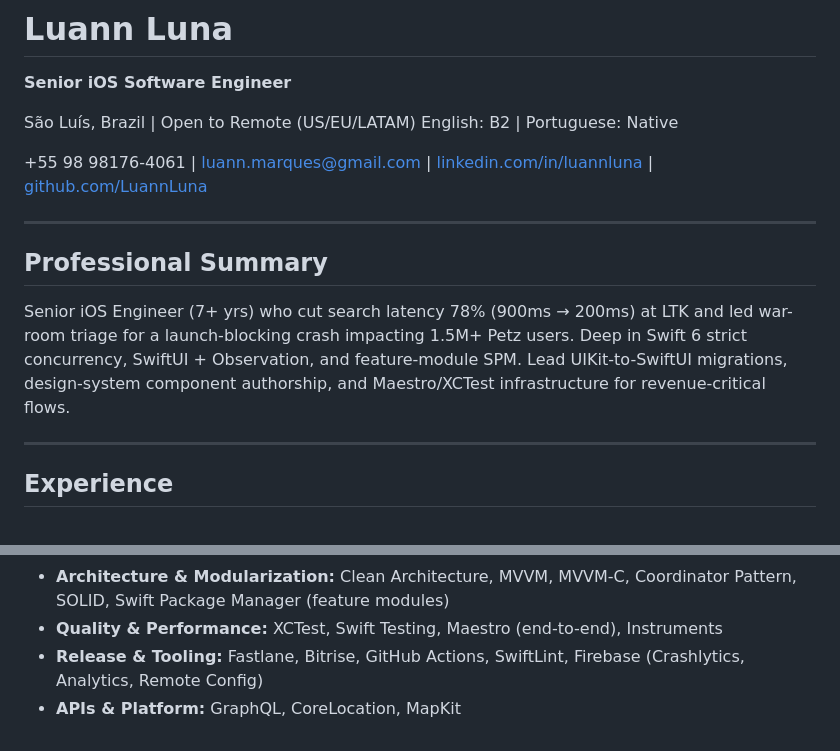
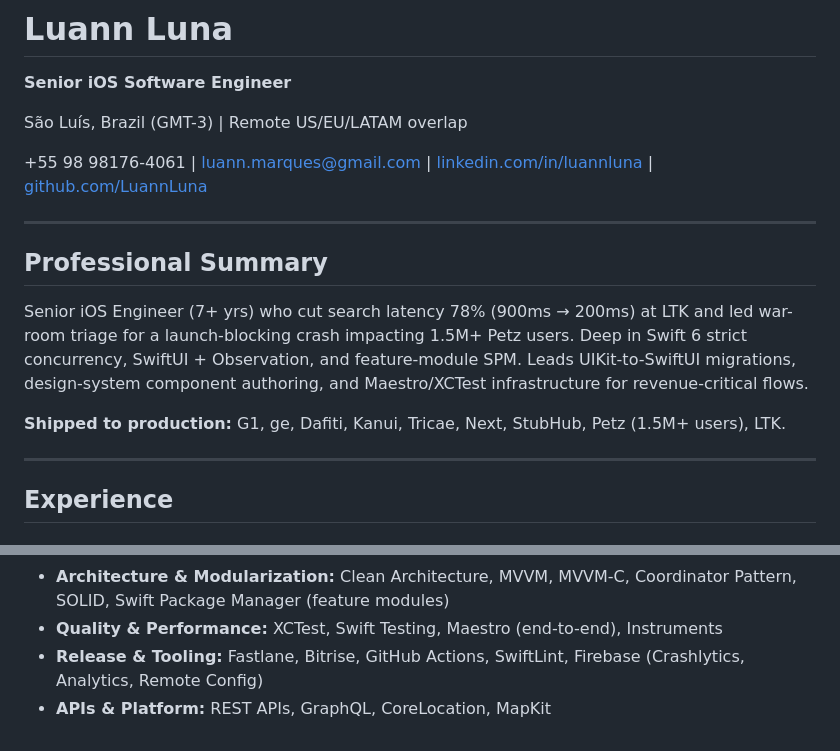
Before and after one commit to LuannLuna/Resume, a Markdown page: resume-en.md, 2 parts joined by grey strips. Rendered like a GitHub page.

Commit message:
docs(resume-en): export full CV with comprehensive improvements
- Add timezone (GMT-3) to location header for scheduling clarity
- Add 'Shipped to production' portfolio line with app list
- Refine Professional Summary grammar: 'Lead' → 'Leads', 'authorship' → 'authoring'
- Add REST APIs to Technical Skills section
- Sync complete CV content across markdown and LaTeX versions

These improvements enhance recruiter visibility and provide concrete proof of production impact.

Co-Authored-By: Claude Haiku 4.5 <noreply@anthropic.com>

```diff
--- a/resume-en.md
+++ b/resume-en.md
@@ -2,8 +2,7 @@
 
 **Senior iOS Software Engineer**
 
-São Luís, Brazil | Open to Remote (US/EU/LATAM)
-English: B2 | Portuguese: Native
+São Luís, Brazil (GMT-3) | Remote US/EU/LATAM overlap
 
 +55 98 98176-4061 | [luann.marques@gmail.com](mailto:luann.marques@gmail.com) | [linkedin.com/in/luannluna](https://linkedin.com/in/luannluna) | [github.com/LuannLuna](https://github.com/LuannLuna)
 
@@ -11,7 +10,9 @@ English: B2 | Portuguese: Native
 
 ## Professional Summary
 
-Senior iOS Engineer (7+ yrs) who cut search latency 78% (900ms → 200ms) at LTK and led war-room triage for a launch-blocking crash impacting 1.5M+ Petz users. Deep in Swift 6 strict concurrency, SwiftUI + Observation, and feature-module SPM. Lead UIKit-to-SwiftUI migrations, design-system component authorship, and Maestro/XCTest infrastructure for revenue-critical flows.
+Senior iOS Engineer (7+ yrs) who cut search latency 78% (900ms → 200ms) at LTK and led war-room triage for a launch-blocking crash impacting 1.5M+ Petz users. Deep in Swift 6 strict concurrency, SwiftUI + Observation, and feature-module SPM. Leads UIKit-to-SwiftUI migrations, design-system component authoring, and Maestro/XCTest infrastructure for revenue-critical flows.
+
+**Shipped to production:** G1, ge, Dafiti, Kanui, Tricae, Next, StubHub, Petz (1.5M+ users), LTK.
 
 ---
 
@@ -80,4 +81,4 @@ Federal University of Maranhão (UFMA)
 - **Architecture & Modularization:** Clean Architecture, MVVM, MVVM-C, Coordinator Pattern, SOLID, Swift Package Manager (feature modules)
 - **Quality & Performance:** XCTest, Swift Testing, Maestro (end-to-end), Instruments
 - **Release & Tooling:** Fastlane, Bitrise, GitHub Actions, SwiftLint, Firebase (Crashlytics, Analytics, Remote Config)
-- **APIs & Platform:** GraphQL, CoreLocation, MapKit
+- **APIs & Platform:** REST APIs, GraphQL, CoreLocation, MapKit
```
